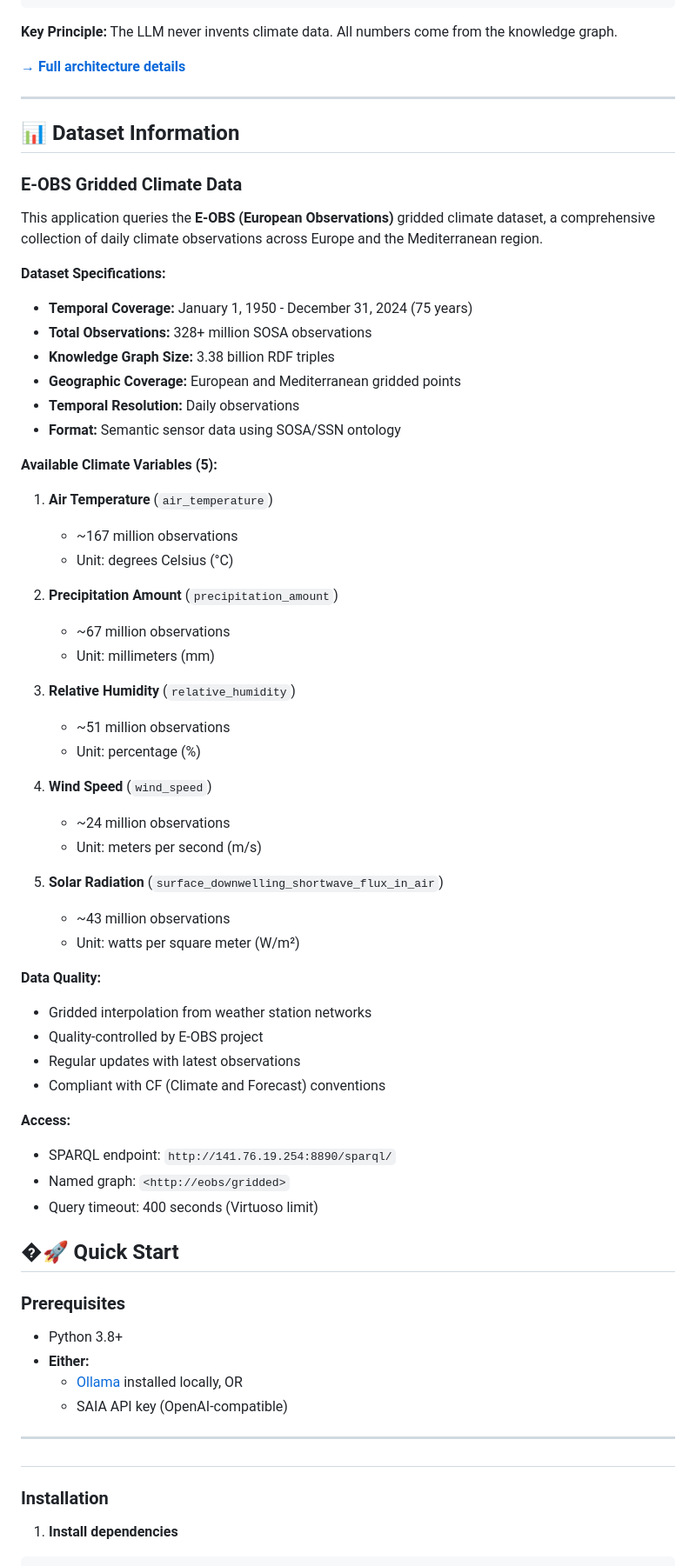
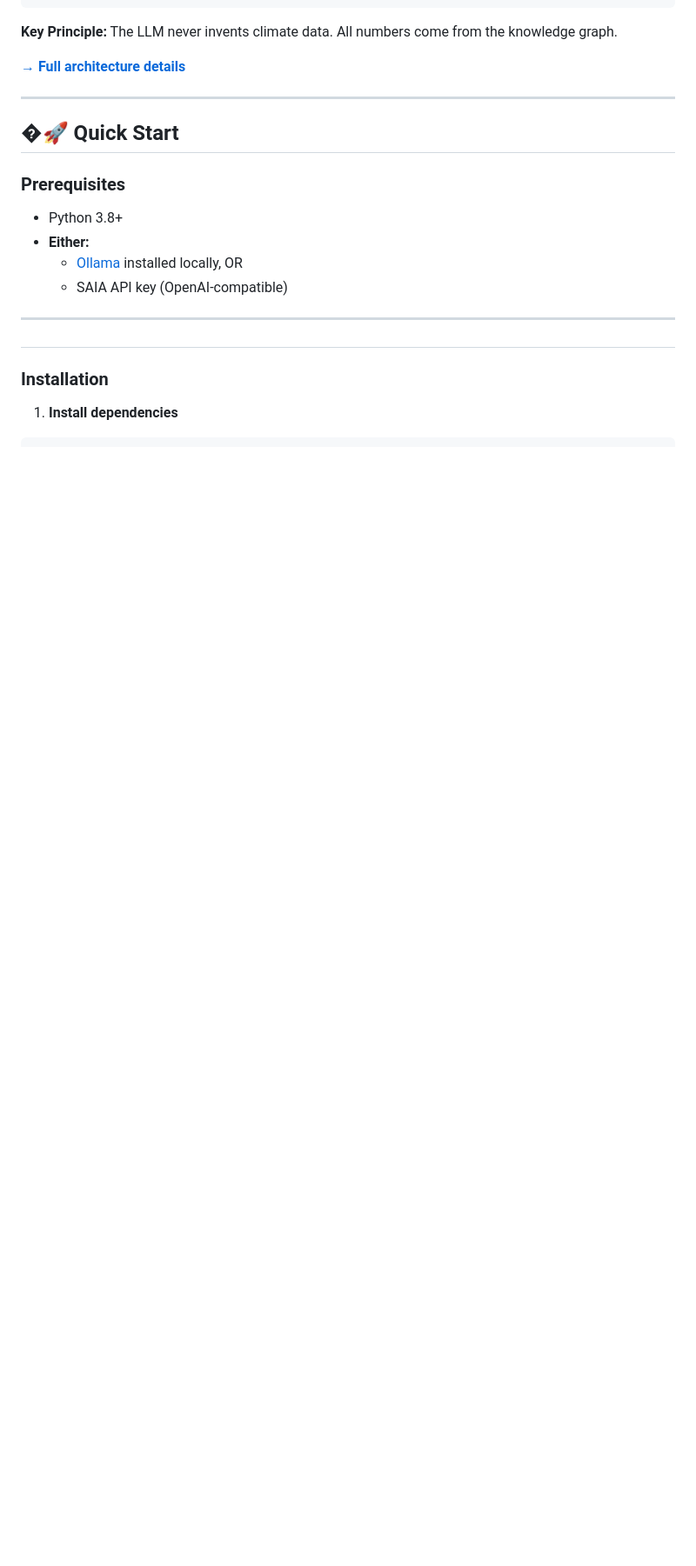
Before and after one commit to ammar450/climate-chat-agent, a Markdown page: README.md, the part around one of its changes. Shown at 87% size. Rendered like a GitHub page; blank space fills up the shorter version.

```diff
--- a/README.md
+++ b/README.md
@@ -73,52 +87,6 @@ User Interface
 [**→ Full architecture details**](docs/ARCHITECTURE.md)
 
 ---
-
-## 📊 Dataset Information
-
-### E-OBS Gridded Climate Data
-
-This application queries the **E-OBS (European Observations)** gridded climate dataset, a comprehensive collection of daily climate observations across Europe and the Mediterranean region.
-
-**Dataset Specifications:**
-- **Temporal Coverage:** January 1, 1950 - December 31, 2024 (75 years)
-- **Total Observations:** 328+ million SOSA observations
-- **Knowledge Graph Size:** 3.38 billion RDF triples
-- **Geographic Coverage:** European and Mediterranean gridded points
-- **Temporal Resolution:** Daily observations
-- **Format:** Semantic sensor data using SOSA/SSN ontology
-
-**Available Climate Variables (5):**
-1. **Air Temperature** (`air_temperature`)
-   - ~167 million observations
-   - Unit: degrees Celsius (°C)
-
-2. **Precipitation Amount** (`precipitation_amount`)
-   - ~67 million observations
-   - Unit: millimeters (mm)
-
-3. **Relative Humidity** (`relative_humidity`)
-   - ~51 million observations
-   - Unit: percentage (%)
-
-4. **Wind Speed** (`wind_speed`)
-   - ~24 million observations
-   - Unit: meters per second (m/s)
-
-5. **Solar Radiation** (`surface_downwelling_shortwave_flux_in_air`)
-   - ~43 million observations
-   - Unit: watts per square meter (W/m²)
-
-**Data Quality:**
-- Gridded interpolation from weather station networks
-- Quality-controlled by E-OBS project
-- Regular updates with latest observations
-- Compliant with CF (Climate and Forecast) conventions
-
-**Access:**
-- SPARQL endpoint: `http://141.76.19.254:8890/sparql/`
-- Named graph: `<http://eobs/gridded>`
-- Query timeout: 400 seconds (Virtuoso limit)
 
 ## �🚀 Quick Start
 
```
Also changed, not shown: other parts of README.md (+19 -47 lines).
